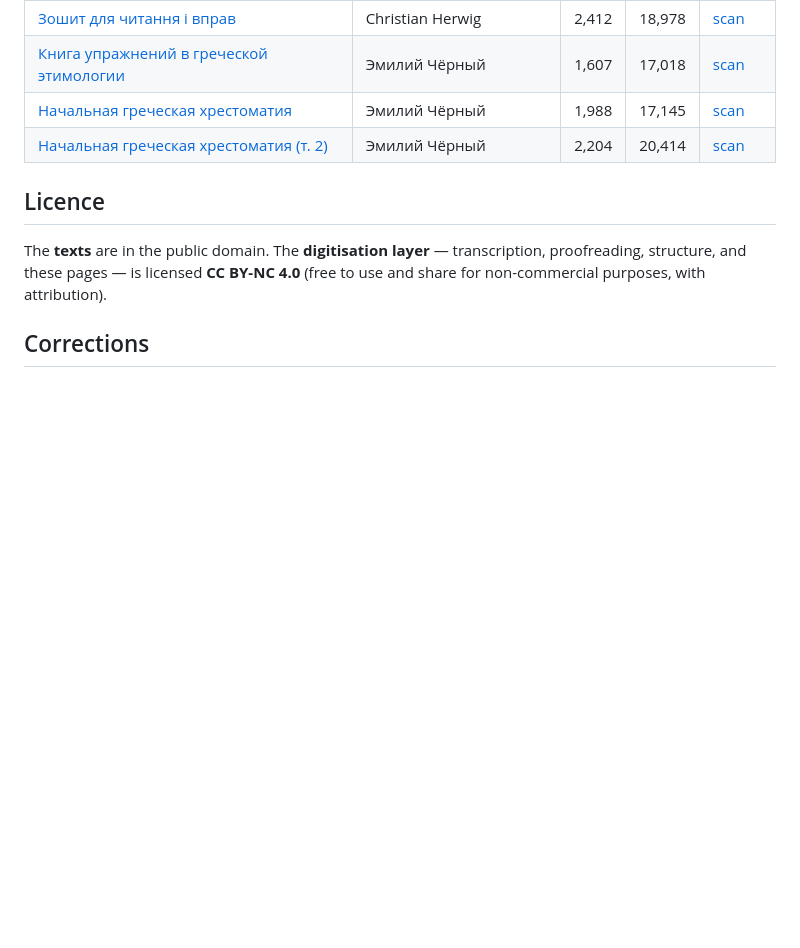
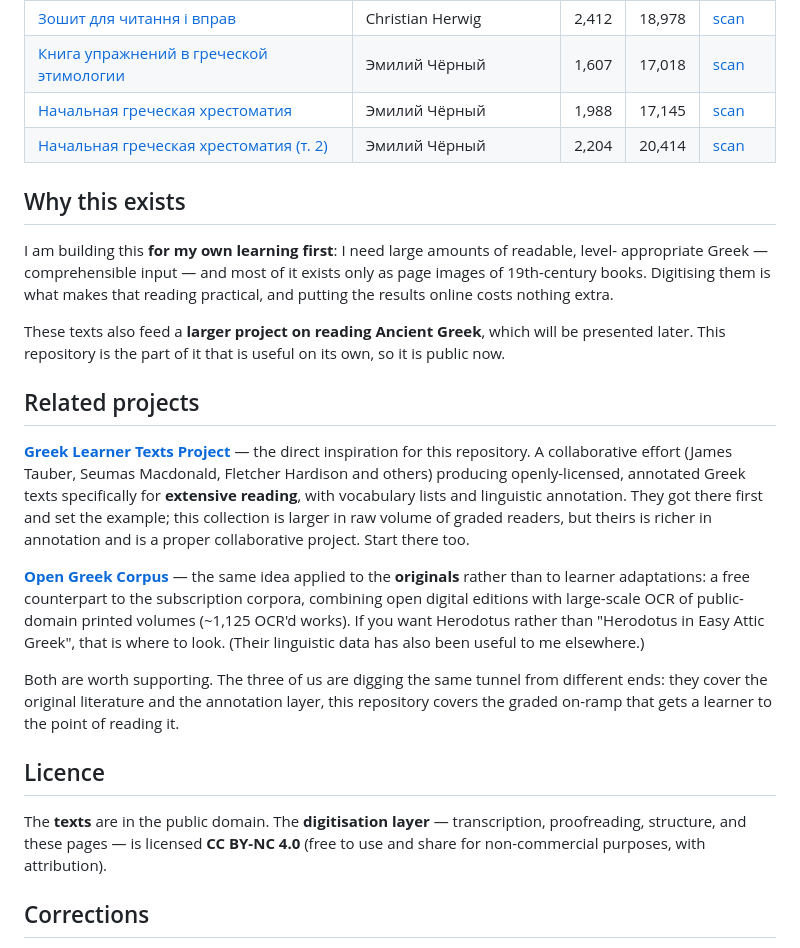
Before and after one commit to exocortex-ancientgreek/exocortex-greek-readers, a Markdown page: README.md, the part around the change. Drawn GitHub-style; blank space fills up the shorter version.

Commit message:
README: credit related projects and say why this exists
- Greek Learner Texts Project as the direct inspiration (openly-licensed
  annotated texts for extensive reading).
- Open Greek Corpus as the equivalent effort for the originals rather than
  learner adaptations.
- Note that this is built first for my own learning and feeds a larger
  project on reading Ancient Greek to be presented later.

```diff
--- a/README.md
+++ b/README.md
@@ -96,6 +96,35 @@ click any word for dictionary entry, morphology and inflection tables, no extens
 | [Начальная греческая хрестоматия](readers/cherny-chrestomathy-1/index.html) | Эмилий Чёрный | 1,988 | 17,145 | [scan](https://ancientlibrary.yatsishin.com/book/62) |
 | [Начальная греческая хрестоматия (т. 2)](readers/cherny-chrestomathy-2/index.html) | Эмилий Чёрный | 2,204 | 20,414 | [scan](https://ancientlibrary.yatsishin.com/book/59) |
 
+## Why this exists
+
+I am building this **for my own learning first**: I need large amounts of readable, level-
+appropriate Greek — comprehensible input — and most of it exists only as page images of
+19th-century books. Digitising them is what makes that reading practical, and putting the
+results online costs nothing extra.
+
+These texts also feed a **larger project on reading Ancient Greek**, which will be presented
+later. This repository is the part of it that is useful on its own, so it is public now.
+
+## Related projects
+
+**[Greek Learner Texts Project](https://greek-learner-texts.org/)** — the direct inspiration
+for this repository. A collaborative effort (James Tauber, Seumas Macdonald, Fletcher Hardison
+and others) producing openly-licensed, annotated Greek texts specifically for **extensive
+reading**, with vocabulary lists and linguistic annotation. They got there first and set the
+example; this collection is larger in raw volume of graded readers, but theirs is richer in
+annotation and is a proper collaborative project. Start there too.
+
+**[Open Greek Corpus](https://github.com/open-greek/open-greek-corpus)** — the same idea applied
+to the **originals** rather than to learner adaptations: a free counterpart to the subscription
+corpora, combining open digital editions with large-scale OCR of public-domain printed volumes
+(~1,125 OCR'd works). If you want Herodotus rather than "Herodotus in Easy Attic Greek", that is
+where to look. (Their linguistic data has also been useful to me elsewhere.)
+
+Both are worth supporting. The three of us are digging the same tunnel from different ends:
+they cover the original literature and the annotation layer, this repository covers the graded
+on-ramp that gets a learner to the point of reading it.
+
 ## Licence
 
 The **texts** are in the public domain. The **digitisation layer** — transcription, proofreading,
```
